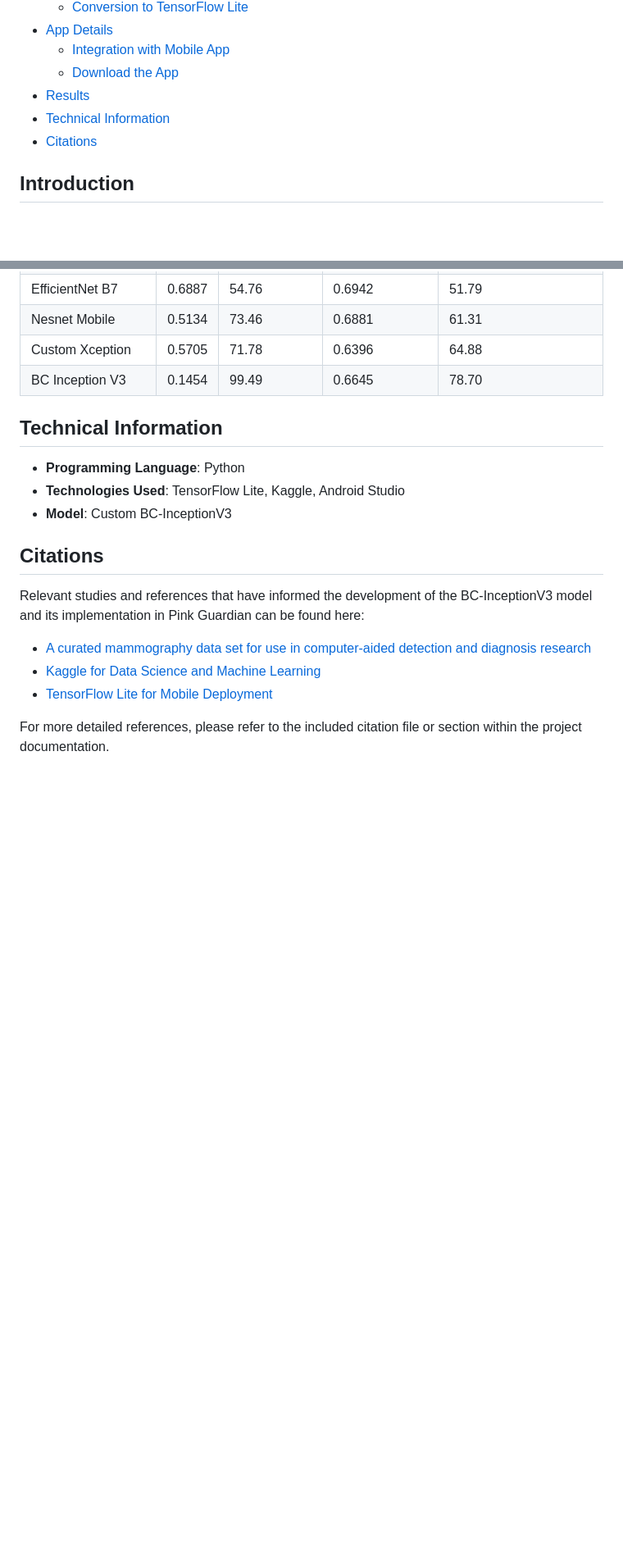
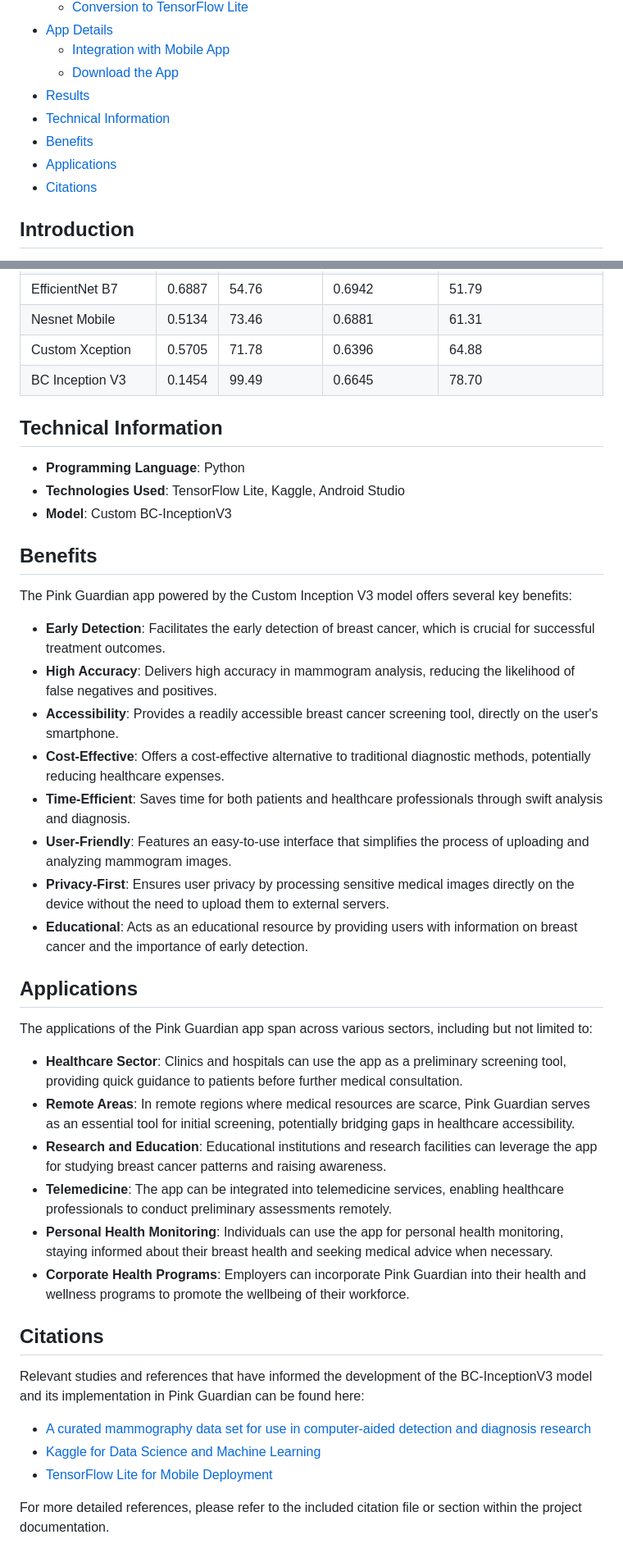
Before and after one commit to kanchanmaurya95/PinkGuardian, a Markdown page: README.md, 2 parts joined by grey strips. Shown at 82% size. Rendered like a GitHub page; blank space fills up the shorter version.

```diff
--- a/README.md
+++ b/README.md
@@ -17,6 +17,8 @@ Welcome to the **Pink Guardian** GitHub repository, where we integrate cutting-e
   - [Download the App](#download-the-app)
 - [Results](#results)
 - [Technical Information](#technical-information)
+-  [Benefits](#benefits)
+- [Applications](#applications)
 - [Citations](#citations)
 
 ## Introduction
@@ -83,6 +85,31 @@ Our comprehensive evaluation of various models reveals that the BC Inception V3
 - **Technologies Used**: TensorFlow Lite, Kaggle, Android Studio
 - **Model**: Custom BC-InceptionV3
 
+## Benefits
+
+The Pink Guardian app powered by the Custom Inception V3 model offers several key benefits:
+
+- **Early Detection**: Facilitates the early detection of breast cancer, which is crucial for successful treatment outcomes.
+- **High Accuracy**: Delivers high accuracy in mammogram analysis, reducing the likelihood of false negatives and positives.
+- **Accessibility**: Provides a readily accessible breast cancer screening tool, directly on the user's smartphone.
+- **Cost-Effective**: Offers a cost-effective alternative to traditional diagnostic methods, potentially reducing healthcare expenses.
+- **Time-Efficient**: Saves time for both patients and healthcare professionals through swift analysis and diagnosis.
+- **User-Friendly**: Features an easy-to-use interface that simplifies the process of uploading and analyzing mammogram images.
+- **Privacy-First**: Ensures user privacy by processing sensitive medical images directly on the device without the need to upload them to external servers.
+- **Educational**: Acts as an educational resource by providing users with information on breast cancer and the importance of early detection.
+
+## Applications
+
+The applications of the Pink Guardian app span across various sectors, including but not limited to:
+
+- **Healthcare Sector**: Clinics and hospitals can use the app as a preliminary screening tool, providing quick guidance to patients before further medical consultation.
+- **Remote Areas**: In remote regions where medical resources are scarce, Pink Guardian serves as an essential tool for initial screening, potentially bridging gaps in healthcare accessibility.
+- **Research and Education**: Educational institutions and research facilities can leverage the app for studying breast cancer patterns and raising awareness.
+- **Telemedicine**: The app can be integrated into telemedicine services, enabling healthcare professionals to conduct preliminary assessments remotely.
+- **Personal Health Monitoring**: Individuals can use the app for personal health monitoring, staying informed about their breast health and seeking medical advice when necessary.
+- **Corporate Health Programs**: Employers can incorporate Pink Guardian into their health and wellness programs to promote the wellbeing of their workforce.
+
+
 ## Citations
 
 Relevant studies and references that have informed the development of the BC-InceptionV3 model and its implementation in Pink Guardian can be found here:
```
